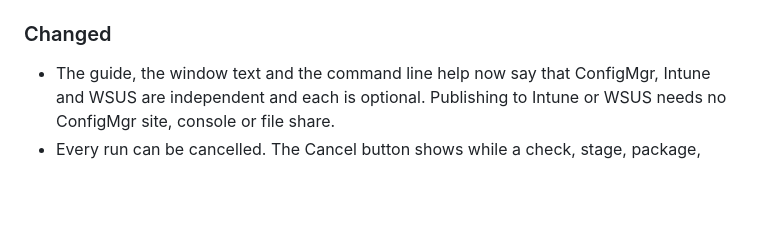
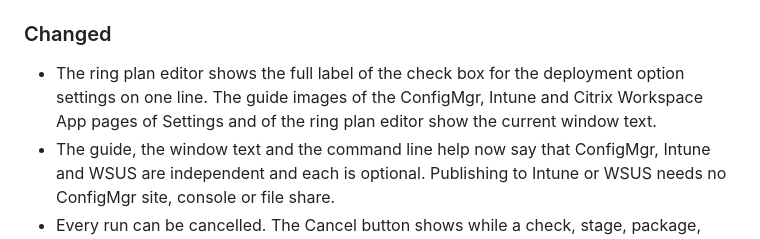
Before and after one commit to jasonulbright/app-packager-desktop, a Markdown page: CHANGELOG.md, the part around the change. Rendered like a GitHub page; blank space fills up the shorter version.

Commit message:
Ring plan editor: show the full option check box label; retake guide images for the changed text (Q-65c)

```diff
--- a/CHANGELOG.md
+++ b/CHANGELOG.md
@@ -9,6 +9,7 @@
 
 ### Changed
 
+- The ring plan editor shows the full label of the check box for the deployment option settings on one line. The guide images of the ConfigMgr, Intune and Citrix Workspace App pages of Settings and of the ring plan editor show the current window text.
 - The guide, the window text and the command line help now say that ConfigMgr, Intune and WSUS are independent and each is optional. Publishing to Intune or WSUS needs no ConfigMgr site, console or file share.
 - Every run can be cancelled. The Cancel button shows while a check, stage, package, publish, CVE or One Click run is active. It stops the download or child process that is running within seconds, keeps the products that finished and your selection, and shows "Cancelled: N of M products done." in the status line and the log. A second click does nothing, and closing the window also stops the running child processes.
 - Space NVD requests 6 seconds apart without an API key, so the lookup stays within the NVD limit.
```
Also changed, not shown: docs/core/publish-to-intune.md (+1 -1 lines), docs/core/settings-page.md (+2 -2 lines), docs/images/core-settings-citrix.png, docs/images/core-settings-configmgr.png, docs/images/core-settings-intune-cve.png, docs/images/tools-deployment-rings-plan-editor.png, 1 other file.
